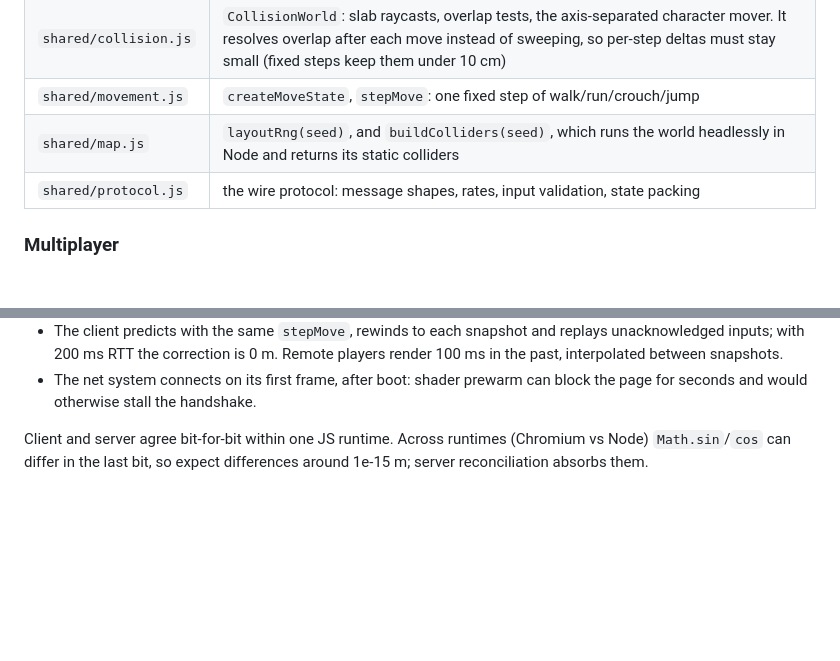
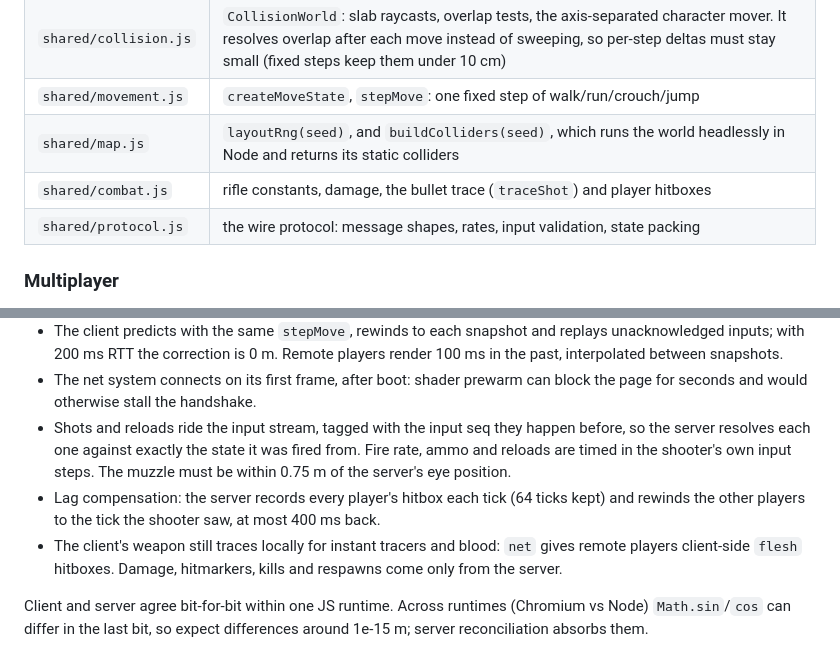
Before and after one commit to PrathameshTawar/CS-, a Markdown page: overwatch/ARCHITECTURE.md, 2 parts joined by grey strips. Rendered like a GitHub page; blank space fills up the shorter version.

```diff
--- a/overwatch/ARCHITECTURE.md
+++ b/overwatch/ARCHITECTURE.md
@@ -85,6 +85,7 @@ Shared, owned by the lead (do not edit): `src/core/`, `src/main.js`,
 | `shared/collision.js` | `CollisionWorld`: slab raycasts, overlap tests, the axis-separated character mover. It resolves overlap after each move instead of sweeping, so per-step deltas must stay small (fixed steps keep them under 10 cm) |
 | `shared/movement.js` | `createMoveState`, `stepMove`: one fixed step of walk/run/crouch/jump |
 | `shared/map.js` | `layoutRng(seed)`, and `buildColliders(seed)`, which runs the world headlessly in Node and returns its static colliders |
+| `shared/combat.js` | rifle constants, damage, the bullet trace (`traceShot`) and player hitboxes |
 | `shared/protocol.js` | the wire protocol: message shapes, rates, input validation, state packing |
 
 ### Multiplayer
@@ -104,6 +105,17 @@ the rules without sockets; `index.js` adds HTTP + WebSocket, rooms and the
   Remote players render 100 ms in the past, interpolated between snapshots.
 - The net system connects on its first frame, after boot: shader prewarm can
   block the page for seconds and would otherwise stall the handshake.
+- Shots and reloads ride the input stream, tagged with the input seq they
+  happen before, so the server resolves each one against exactly the state
+  it was fired from. Fire rate, ammo and reloads are timed in the shooter's
+  own input steps. The muzzle must be within 0.75 m of the server's eye
+  position.
+- Lag compensation: the server records every player's hitbox each tick (64
+  ticks kept) and rewinds the other players to the tick the shooter saw,
+  at most 400 ms back.
+- The client's weapon still traces locally for instant tracers and blood:
+  `net` gives remote players client-side `flesh` hitboxes. Damage,
+  hitmarkers, kills and respawns come only from the server.
 
 Client and server agree bit-for-bit within one JS runtime. Across runtimes
 (Chromium vs Node) `Math.sin`/`cos` can differ in the last bit, so expect
```
Also changed, not shown: README.md (+25 -11 lines).
